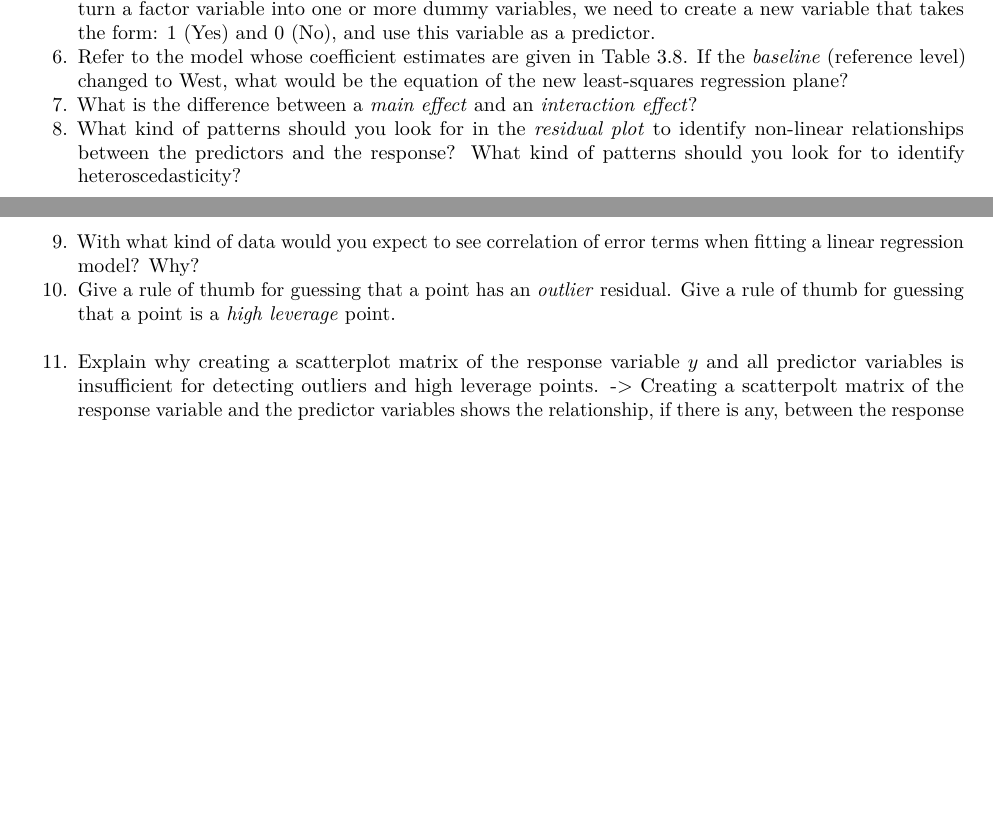
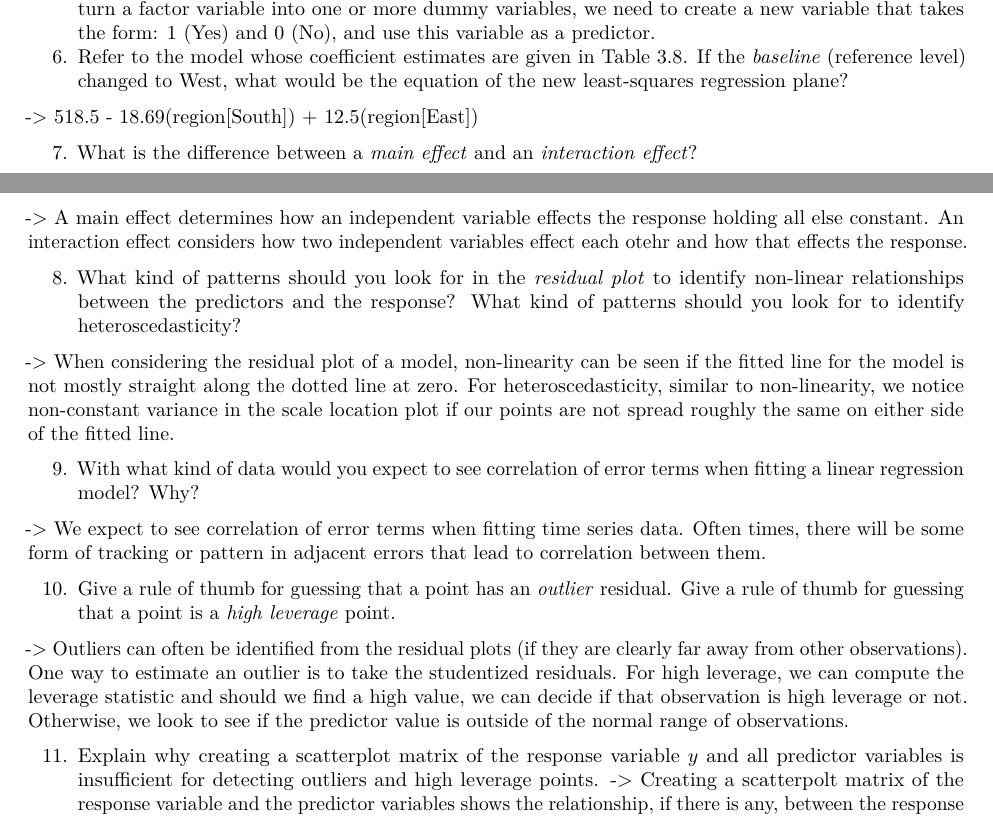
Before and after one commit to v-a-vilez/437-Labs, an R Markdown document (Homework3.Rmd): two parts of pages 1 and 2 of 10 before the commit and two parts of pages 1 and 2 of 11 after it, joined at a grey line, cut so that both start at the same text, the shorter picture padded with empty space. Rendered offline with R 4.5, knitr and Pandoc, then LaTeX, with nearby package versions.

Commit message:
M: key terms

```diff
--- a/Homework3.Rmd
+++ b/Homework3.Rmd
@@ -30,10 +30,25 @@ Read Chapter 3 of Introduction to Statistical Learning, Second Edition. Based on
 5. Explain how to turn a factor variable into one or more *dummy variables* (indicator variables).
 -> To turn a factor variable into one or more dummy variables, we need to create a new variable that takes the form: 1 (Yes) and 0 (No), and use this variable as a predictor.
 6. Refer to the model whose coefficient estimates are given in Table 3.8. If the *baseline* (reference level) changed to West, what would be the equation of the new least-squares regression plane?
+
+-> 518.5 - 18.69(region[South]) + 12.5(region[East])
+
 7. What is the difference between a *main effect* and an *interaction effect*?
+
+-> A main effect determines how an independent variable effects the response holding all else constant. An interaction effect considers how two independent variables effect each otehr and how that effects the response.
+
 8. What kind of patterns should you look for in the *residual plot* to identify non-linear relationships between the predictors and the response? What kind of patterns should you look for to identify heteroscedasticity?
+
+-> When considering the residual plot of a model, non-linearity can be seen if the fitted line for the model is not mostly straight along the dotted line at zero. For heteroscedasticity, similar to non-linearity, we notice non-constant variance in the scale location plot if our points are not spread roughly the same on either side of the fitted line.
+
 9. With what kind of data would you expect to see correlation of error terms when fitting a linear regression model? Why?
+
+-> We expect to see correlation of error terms when fitting time series data. Often times, there will be some form of tracking or pattern in adjacent errors that lead to correlation between them.
+
 10. Give a rule of thumb for guessing that a point has an *outlier* residual. Give a rule of thumb for guessing that a point is a *high leverage* point.
+
+-> Outliers can often be identified from the residual plots (if they are clearly far away from other observations). One way to estimate an outlier is to take the studentized residuals. For high leverage, we can compute the leverage statistic and should we find a high value, we can decide if that observation is high leverage or not. Otherwise, we look to see if the predictor value is outside of the normal range of observations.
+
 11. Explain why creating a scatterplot matrix of the response variable $y$ and all predictor variables is insufficient for detecting outliers and high leverage points.
 -> Creating a scatterpolt matrix of the response variable and the predictor variables shows the relationship, if there is any, between the response and the respected predictor. In order to find an outlier and determine the leverage of that outlier, we need to use the model's summary plots, such as residuals vs leverage and cooke's distance versus leverage.
 12. Can *collinearity* be suspected based on inspecting the scatterplot matrix and correlation matrix? What about *multicollinearity*? Explain why/why not.
```
